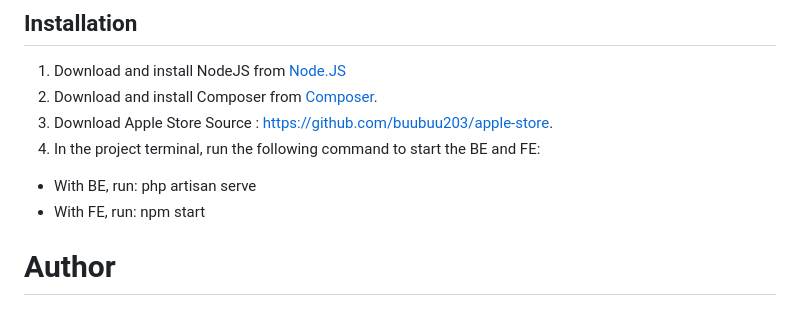
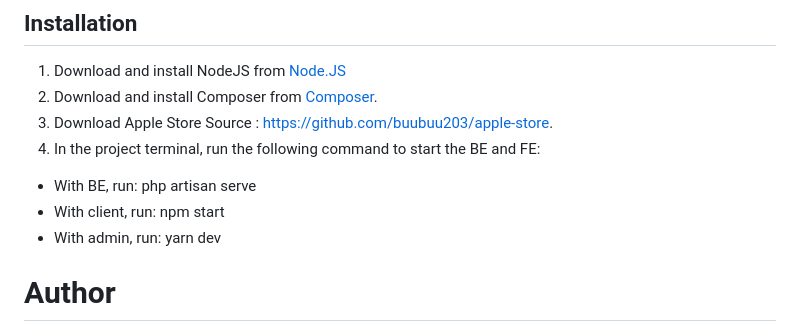
Before and after one commit to buubuu203/apple-store-2, a Markdown page: README.md, the part around the change printed below. GitHub-like rendering.

```diff
--- a/README.md
+++ b/README.md
@@ -160,7 +160,9 @@ Rental Vouchers and Invoices Management
 3. Download Apple Store Source : https://github.com/buubuu203/apple-store.
 4. In the project terminal, run the following command to start the BE and FE:
 + With BE, run: php artisan serve
-+ With FE, run: npm start
++ With client, run: npm start
++ With admin, run: yarn dev
+
 
 # Author
 
```
Also changed, not shown: other parts of README.md (+1 -1 lines).
